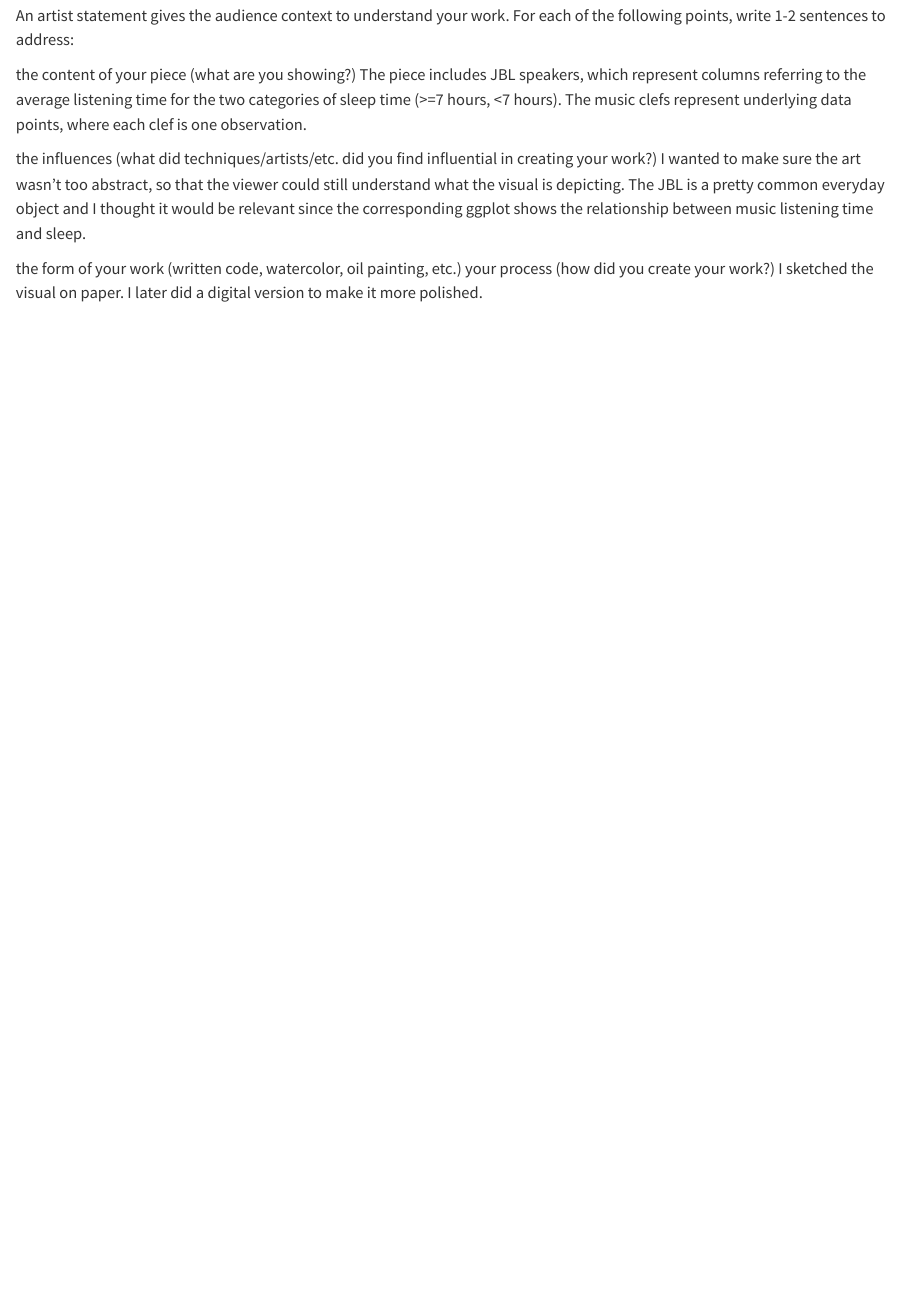
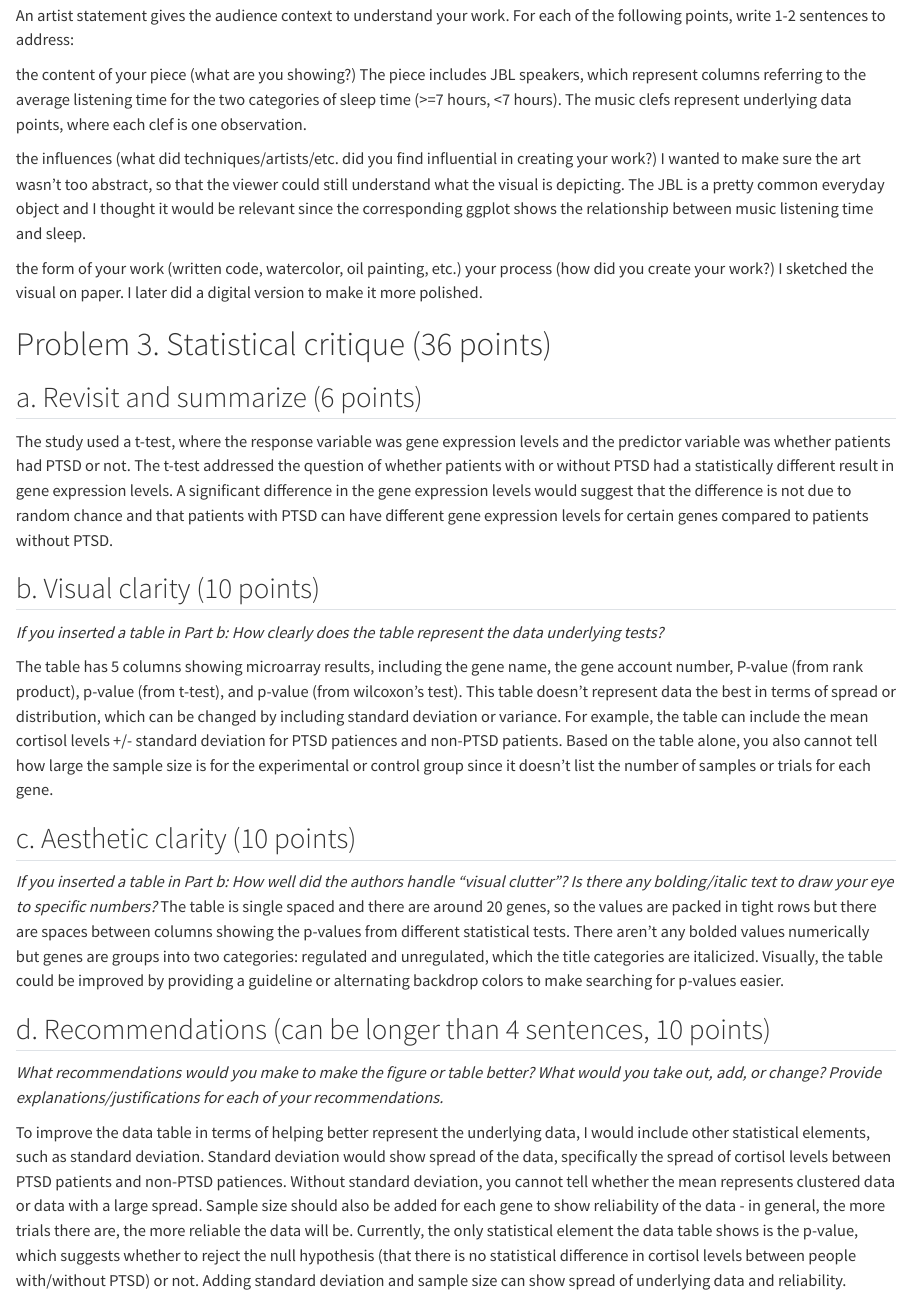
Before and after one commit to emilyl-2324/ENVS-193DS_homework-03, a Quarto document (code folder. ENVS-193DS_homework-03/ENVS-193DS_homework-03.qmd): the page in a window 1100 px wide, from 7740 px down before the commit and from 7680 px down after it, so that both start at the same text. Rendered offline with R 4.5, knitr and Pandoc in place of Quarto, with nearby package versions; code that draws random numbers runs with fixed seeds of ours; some code elsewhere in the file could not run offline; long lines of code are wrapped; column names are cleaned by a stand-in for the janitor package.

Commit message:
rendering doc to html format

```diff
--- a/code folder. ENVS-193DS_homework-03/ENVS-193DS_homework-03.qmd
+++ b/code folder. ENVS-193DS_homework-03/ENVS-193DS_homework-03.qmd
@@ -217,3 +214,21 @@ I wanted to make sure the art wasn't too abstract, so that the viewer could stil
 the form of your work (written code, watercolor, oil painting, etc.)
 your process (how did you create your work?)
 I sketched the visual on paper. I later did a digital version to make it more polished.
+
+# Problem 3. Statistical critique (36 points)
+## a. Revisit and summarize (6 points)
+The study used a t-test, where the response variable was gene expression levels and the predictor variable was whether patients had PTSD or not. The t-test addressed the question of whether patients with or without PTSD had a statistically different result in gene expression levels. A significant difference in the gene expression levels would suggest that the difference is not due to random chance and that patients with PTSD can have different gene expression levels for certain genes compared to patients without PTSD.
+
+## b. Visual clarity (10 points)
+*If you inserted a table in Part b: How clearly does the table represent the data underlying tests?*
+
+The table has 5 columns showing microarray results, including the gene name, the gene account number, P-value (from rank product), p-value (from t-test), and p-value (from wilcoxon's test). This table doesn't represent data the best in terms of spread or distribution, which can be changed by including standard deviation or variance. For example, the table can include the mean cortisol levels +/- standard deviation for PTSD patiences and non-PTSD patients. Based on the table alone, you also cannot tell how large the sample size is for the experimental or control group since it doesn't list the number of samples or trials for each gene.
+
+## c. Aesthetic clarity (10 points)
+*If you inserted a table in Part b: How well did the authors handle “visual clutter”? Is there any bolding/italic text to draw your eye to specific numbers?*
+The table is single spaced and there are around 20 genes, so the values are packed in tight rows but there are spaces between columns showing the p-values from different statistical tests. There aren't any bolded values numerically but genes are groups into two categories: regulated and unregulated, which the title categories are italicized. Visually, the table could be improved by providing a guideline or alternating backdrop colors to make searching for p-values easier.
+
+## d. Recommendations (can be longer than 4 sentences, 10 points)
+*What recommendations would you make to make the figure or table better? What would you take out, add, or change? Provide explanations/justifications for each of your recommendations.*
+
+To improve the data table in terms of helping better represent the underlying data, I would include other statistical elements, such as standard deviation. Standard deviation would show spread of the data, specifically the spread of cortisol levels between PTSD patients and non-PTSD patiences. Without standard deviation, you cannot tell whether the mean represents clustered data or data with a large spread. Sample size should also be added for each gene to show reliability of the data - in general, the more trials there are, the more reliable the data will be. Currently, the only statistical element the data table shows is the p-value, which suggests whether to reject the null hypothesis (that there is no statistical difference in cortisol levels between people with/without PTSD) or not. Adding standard deviation and sample size can show spread of underlying data and reliability.
```
Also changed, not shown: README.md, code folder. ENVS-193DS_homework-03/ENVS-193DS_homework-03.html, code folder. ENVS-193DS_homework-03/ENVS-193DS_homework-03.qmd (5 more changed lines).
